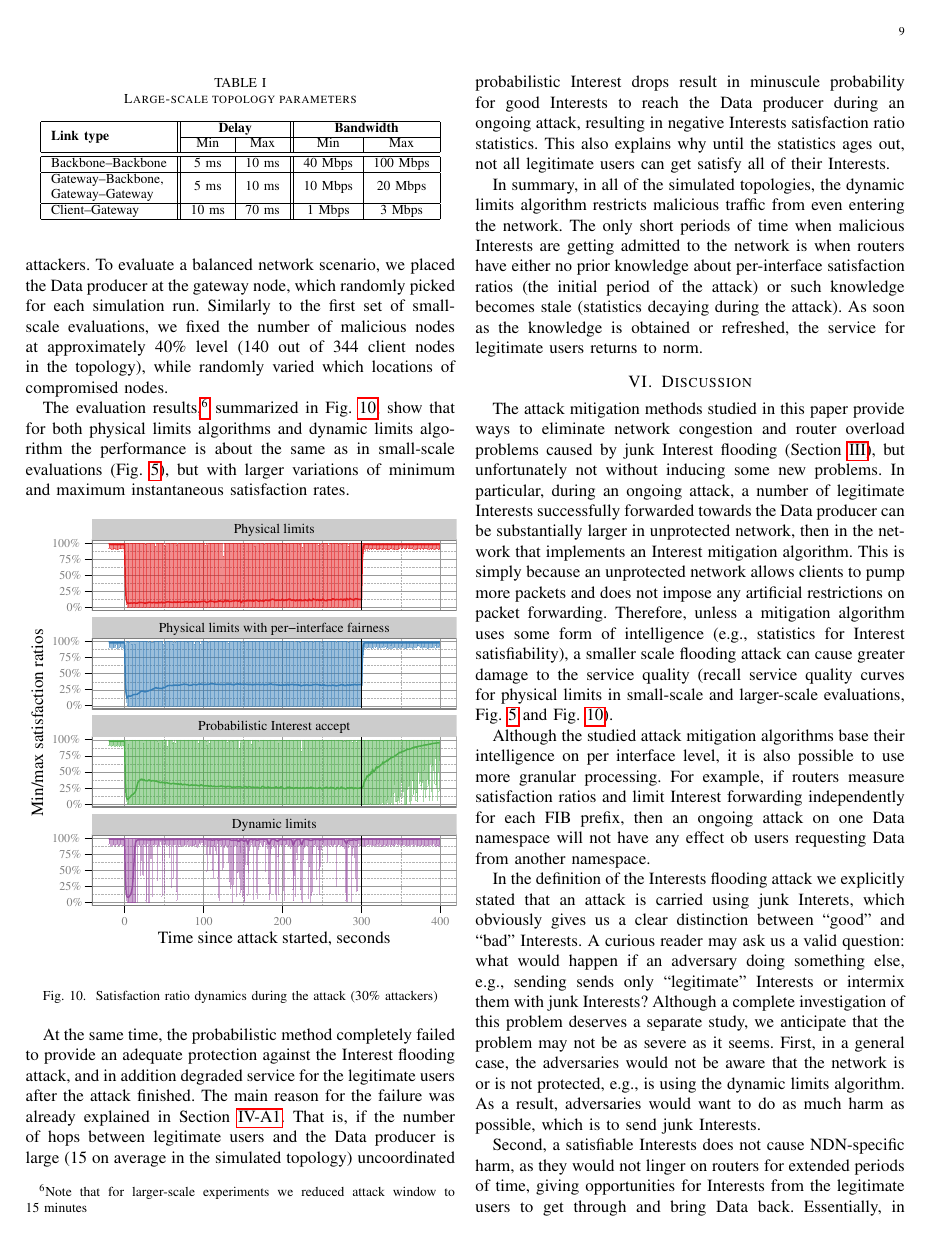
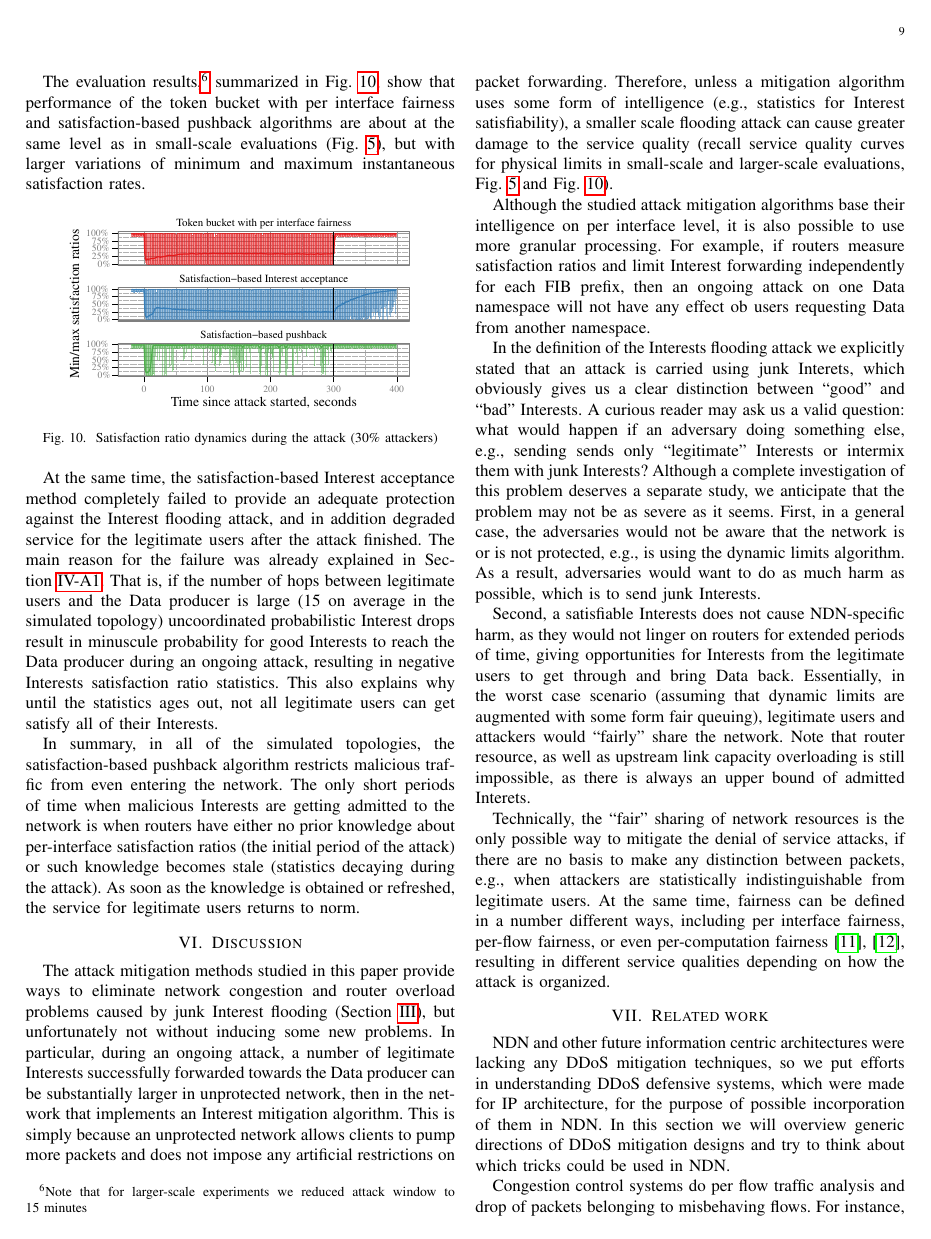
Before and after one commit to cawka/ifip-networking-2013-interest-flooding, a LaTeX paper (paper.tex, which reads eval-large-scale.tex, eval-small-scale.tex): page 9 of 10. Compiled offline with pdfLaTeX.

Commit message:
Updates and renaming
git-svn-id: https://ndnpub.parc.com/ndn-papers/NDN-SEC/dos-protection@895 df1a90cd-247b-4364-bdaf-287a704eb499

```diff
--- a/eval-large-scale.tex
+++ b/eval-large-scale.tex
@@ -47,22 +47,22 @@ Similarly to the first set of small-scale evaluations, we fixed the number of ma
 % The results for all attack mitigation algorithms and all runs are aggregated in Fig.~\ref{fig:small-scale attack progress}, where Y-axis represents a minimum and maximum range for observed Interest satisfaction percentages among all nodes and all simulation runs.
 % A short and simplistic summary of the results is that the first two attack mitigation methods do not work at all, and the last two are working quite good.
 
-The evaluation results,\footnote{Note that for larger-scale experiments we reduced attack window to 15~minutes} summarized in Fig.~\ref{fig:large-scale}, show that for both physical limits algorithms and dynamic limits algorithm the performance is about the same as in small-scale evaluations (Fig.~\ref{fig:small-scale}), but with larger variations of minimum and maximum instantaneous satisfaction rates.
+The evaluation results,\footnote{Note that for larger-scale experiments we reduced attack window to 15~minutes} summarized in Fig.~\ref{fig:large-scale}, show that performance of the token bucket with per interface fairness and satisfaction-based pushback algorithms are about at the same level as in small-scale evaluations (Fig.~\ref{fig:small-scale}), but with larger variations of minimum and maximum instantaneous satisfaction rates.
 
 \begin{figure}[tbh]
  \centering
- \includegraphics[scale=1]{topo-7018-gw-15mins-new/7018-r0-good-0-producer-gw}
+ \includegraphics[scale=0.8]{paper-topo-7018-gw/7018-r0-good-0-producer-gw}
  \caption{Satisfaction ratio dynamics during the attack (30\% attackers)}
  % producer on a gateway node
  \label{fig:large-scale}
 \end{figure}
 
-At the same time, the probabilistic method completely failed to provide an adequate protection against the Interest flooding attack, and in addition degraded service for the legitimate users after the attack finished.
+At the same time, the satisfaction-based Interest acceptance method completely failed to provide an adequate protection against the Interest flooding attack, and in addition degraded service for the legitimate users after the attack finished.
 The main reason for the failure was already explained in Section~\ref{sec:probabilistic}.
 That is, if the number of hops between legitimate users and the Data producer is large (15 on average in the simulated topology) uncoordinated probabilistic Interest drops result in minuscule probability for good Interests to reach the Data producer during an ongoing attack, resulting in negative Interests satisfaction ratio statistics.
 This also explains why until the statistics ages out, not all legitimate users can get satisfy all of their Interests.
 
-In summary, in all of the simulated topologies, the dynamic limits algorithm restricts malicious traffic from even entering the network.
+In summary, in all of the simulated topologies, the satisfaction-based pushback algorithm restricts malicious traffic from even entering the network.
 The only short periods of time when malicious Interests are getting admitted to the network is when routers have either no prior knowledge about per-interface satisfaction ratios (the initial period of the attack) or such knowledge becomes stale (statistics decaying during the attack).
 As soon as the knowledge is obtained or refreshed, the service for legitimate users returns to norm.
 
--- a/eval-small-scale.tex
+++ b/eval-small-scale.tex
@@ -60,7 +62,7 @@ In the case when malicious Interest is sent a little bit earlier, then router A
 In the instant when the token gets released at router X, an adversary is able to push new Interest towards router A, which may arrive in the exact time A's token gets released (assuming an idealistic environment).
 As a result, the adversary recaptures router A's token and extends the ``lock out'' for another second, denying service to the legitimate user without sending any massive numbers of Interests.
 
-\paragraph{\textbf{Physical limits with per-interface fair queueing}}
+\paragraph{\textbf{Token bucket with per interface fairness}}
 
 The described problem arises from the clocking effect and can be solved in a number different ways.
 Augmenting physical limits algorithms with per-interface fair queueing allows us to eliminate the clocking effect.
@@ -69,7 +71,7 @@ However, because the Interest time out (``lock out'' time) is most likely be lar
 Ideally, if there are only 40\% of compromised users, the rest good users should get at least 60\% of network resources, which is not true as can be seen on Fig.~\ref{fig:small-scale attack progress}.
 We expect that reducing the maximum hold time for Interests (e.g., to an order of average RTT) would improve overall performance for legitimate users, with negative effect of requiring extra complexity for Intersets processing.
 
-\paragraph{\textbf{Probabilistic Interest accept}}
+\paragraph{\textbf{Satisfaction-based Interest acceptance}}
 
 When routers more intelligently process incoming Interests (i.e., based on the incoming interface statistics), the Interest flooding attack becomes virtually ineffective.
 That is, malicious Interests are simply not getting admitted to the network, not being able to create much service disturbance for the legitimate users.
@@ -78,3 +80,4 @@ The 50-second periods approximately correspond to the selected exponential decay
 The primary reason that such minimum peaks exist is the fact that when attack Interests start to get readmitted, they cause degradation of statistics on routers close to the producer (i.e., routers that observe traffic mix from legitimate and malicious users).
 This degradation subsequently reduces chances for legitimate Interests get through (see Section~\ref{sec:probabilistic}) until malicious Interests are ``pushed back'' to the edge.
 
+\paragraph{\textbf{Satisfaction-based pushback}}
```
Also changed, not shown: algos/stats.tex (+1 -1 lines), figures/paper-topo-7018-gw/7018-r0-good-0-producer-gw.pdf (added), figures/paper-topo-tree/tree-good-0-producer-gw-avg-1-min-after-1-min.pdf (added), figures/paper-topo-tree/tree-good-0-producer-gw-avg-1-min.pdf (added), figures/paper-topo-tree/tree-good-0-producer-gw.pdf (added), eval-large-scale.tex (2 more changed lines), eval-small-scale.tex (17 more changed lines).
